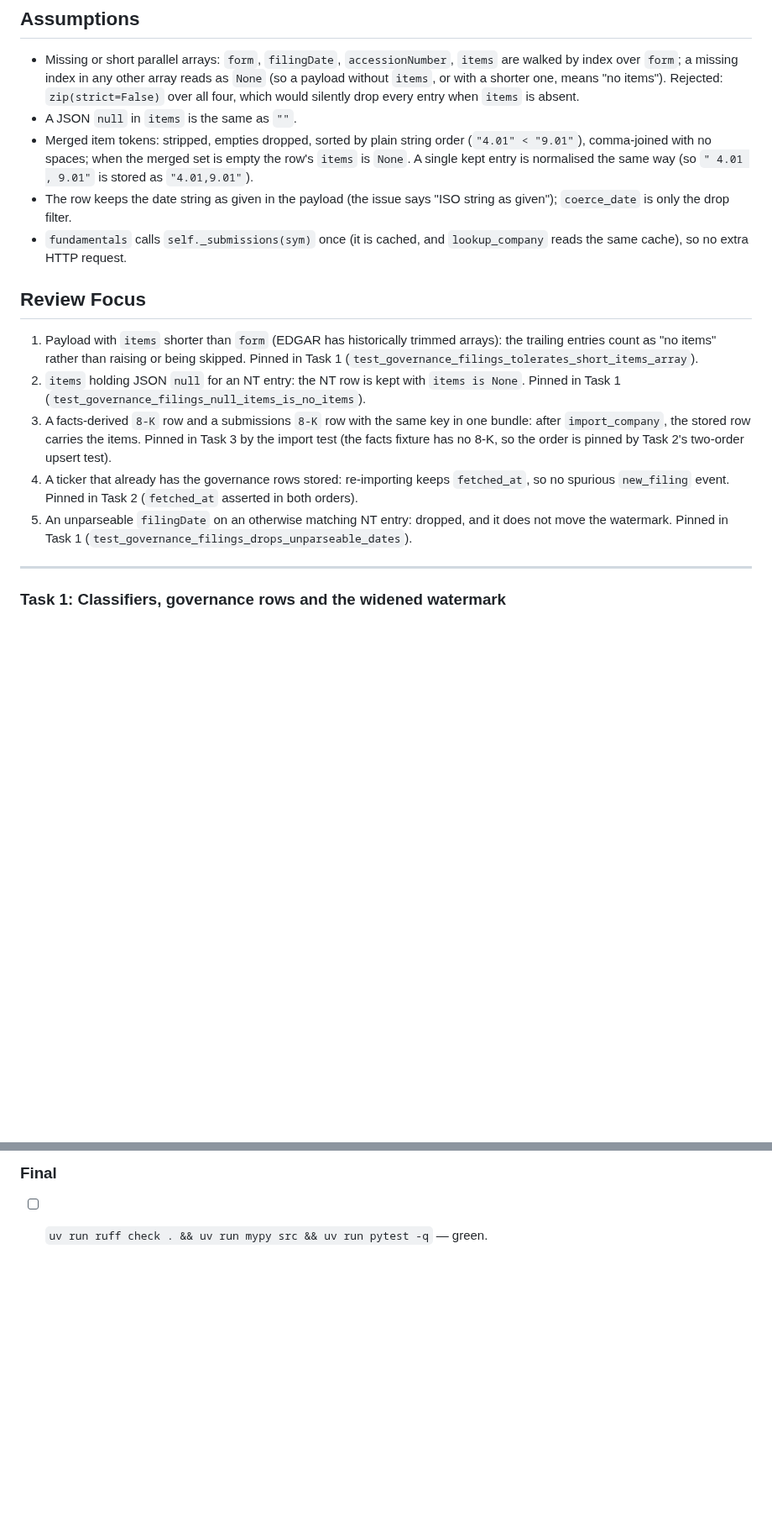
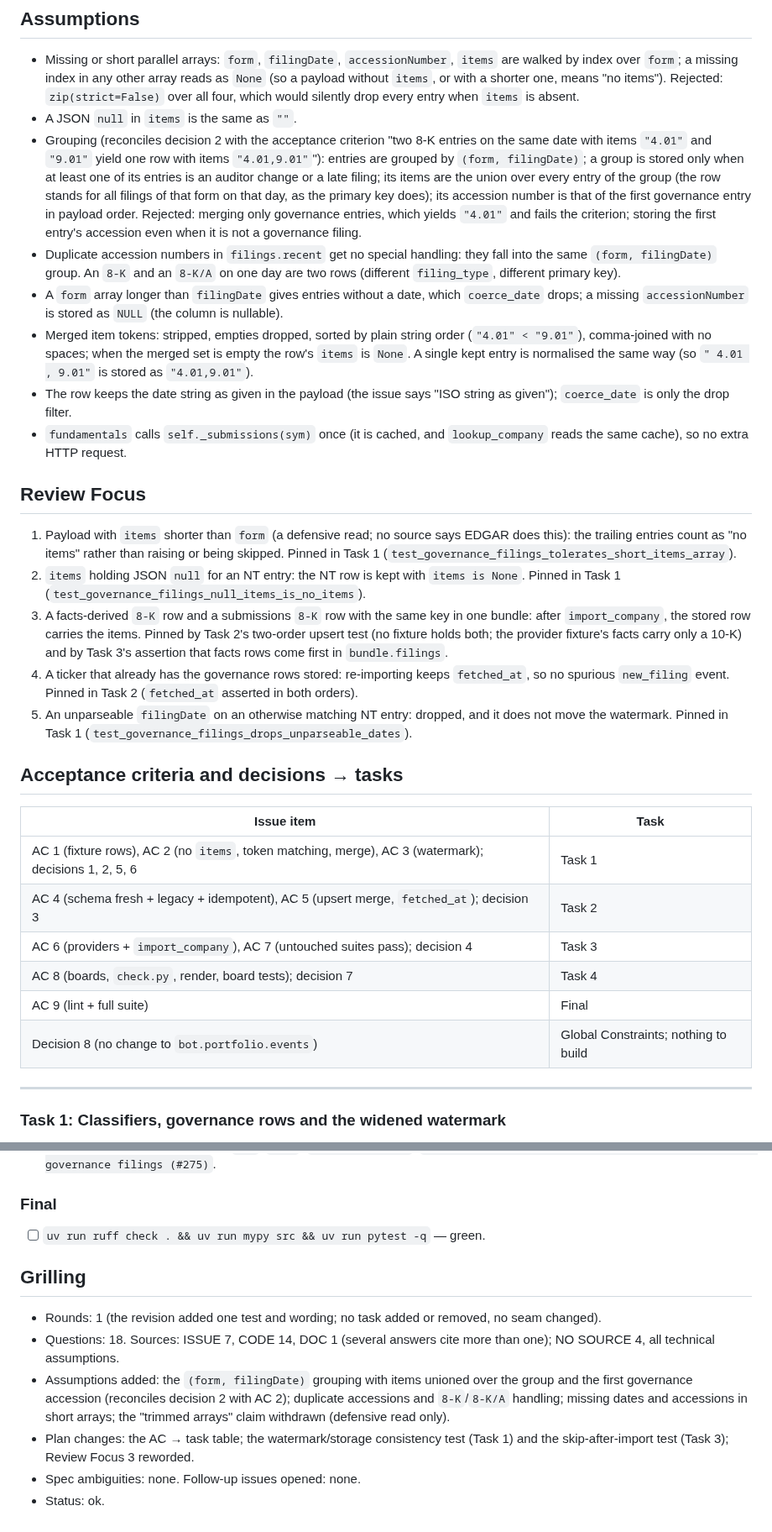
Before and after one commit to nicolas-ricc/damodaran, a Markdown page: docs/plans/2026-11-07-275-governance-filings.md, 2 parts joined by grey strips. Shown at 84% size. GitHub-like rendering; blank space fills up the shorter version.

Commit message:
plan(#275): answer the plan grilling
Co-Authored-By: Claude Opus 5.5 <noreply@anthropic.com>

```diff
--- a/docs/plans/2026-11-07-275-governance-filings.md
+++ b/docs/plans/2026-11-07-275-governance-filings.md
@@ -27,17 +27,31 @@
 
 - Missing or short parallel arrays: `form`, `filingDate`, `accessionNumber`, `items` are walked by index over `form`; a missing index in any other array reads as `None` (so a payload without `items`, or with a shorter one, means "no items"). Rejected: `zip(strict=False)` over all four, which would silently drop every entry when `items` is absent.
 - A JSON `null` in `items` is the same as `""`.
+- Grouping (reconciles decision 2 with the acceptance criterion "two 8-K entries on the same date with items `"4.01"` and `"9.01"` yield one row with items `"4.01,9.01"`"): entries are grouped by `(form, filingDate)`; a group is stored only when at least one of its entries is an auditor change or a late filing; its items are the union over every entry of the group (the row stands for all filings of that form on that day, as the primary key does); its accession number is that of the first governance entry in payload order. Rejected: merging only governance entries, which yields `"4.01"` and fails the criterion; storing the first entry's accession even when it is not a governance filing.
+- Duplicate accession numbers in `filings.recent` get no special handling: they fall into the same `(form, filingDate)` group. An `8-K` and an `8-K/A` on one day are two rows (different `filing_type`, different primary key).
+- A `form` array longer than `filingDate` gives entries without a date, which `coerce_date` drops; a missing `accessionNumber` is stored as `NULL` (the column is nullable).
 - Merged item tokens: stripped, empties dropped, sorted by plain string order (`"4.01" < "9.01"`), comma-joined with no spaces; when the merged set is empty the row's `items` is `None`. A single kept entry is normalised the same way (so `" 4.01 , 9.01"` is stored as `"4.01,9.01"`).
 - The row keeps the date string as given in the payload (the issue says "ISO string as given"); `coerce_date` is only the drop filter.
 - `fundamentals` calls `self._submissions(sym)` once (it is cached, and `lookup_company` reads the same cache), so no extra HTTP request.
 
 ## Review Focus
 
-1. Payload with `items` shorter than `form` (EDGAR has historically trimmed arrays): the trailing entries count as "no items" rather than raising or being skipped. Pinned in Task 1 (`test_governance_filings_tolerates_short_items_array`).
+1. Payload with `items` shorter than `form` (a defensive read; no source says EDGAR does this): the trailing entries count as "no items" rather than raising or being skipped. Pinned in Task 1 (`test_governance_filings_tolerates_short_items_array`).
 2. `items` holding JSON `null` for an NT entry: the NT row is kept with `items is None`. Pinned in Task 1 (`test_governance_filings_null_items_is_no_items`).
-3. A facts-derived `8-K` row and a submissions `8-K` row with the same key in one bundle: after `import_company`, the stored row carries the items. Pinned in Task 3 by the import test (the facts fixture has no 8-K, so the order is pinned by Task 2's two-order upsert test).
+3. A facts-derived `8-K` row and a submissions `8-K` row with the same key in one bundle: after `import_company`, the stored row carries the items. Pinned by Task 2's two-order upsert test (no fixture holds both; the provider fixture's facts carry only a 10-K) and by Task 3's assertion that facts rows come first in `bundle.filings`.
 4. A ticker that already has the governance rows stored: re-importing keeps `fetched_at`, so no spurious `new_filing` event. Pinned in Task 2 (`fetched_at` asserted in both orders).
 5. An unparseable `filingDate` on an otherwise matching NT entry: dropped, and it does not move the watermark. Pinned in Task 1 (`test_governance_filings_drops_unparseable_dates`).
+
+## Acceptance criteria and decisions → tasks
+
+| Issue item | Task |
+|---|---|
+| AC 1 (fixture rows), AC 2 (no `items`, token matching, merge), AC 3 (watermark); decisions 1, 2, 5, 6 | Task 1 |
+| AC 4 (schema fresh + legacy + idempotent), AC 5 (upsert merge, `fetched_at`); decision 3 | Task 2 |
+| AC 6 (providers + `import_company`), AC 7 (untouched suites pass); decision 4 | Task 3 |
+| AC 8 (boards, `check.py`, render, board tests); decision 7 | Task 4 |
+| AC 9 (lint + full suite) | Final |
+| Decision 8 (no change to `bot.portfolio.events`) | Global Constraints; nothing to build |
 
 ---
 
@@ -120,3 +136,12 @@
 ### Final
 
 - [ ] `uv run ruff check . && uv run mypy src && uv run pytest -q` — green.
+
+## Grilling
+
+- Rounds: 1 (the revision added one test and wording; no task added or removed, no seam changed).
+- Questions: 18. Sources: ISSUE 7, CODE 14, DOC 1 (several answers cite more than one); NO SOURCE 4, all technical assumptions.
+- Assumptions added: the `(form, filingDate)` grouping with items unioned over the group and the first governance accession (reconciles decision 2 with AC 2); duplicate accessions and `8-K`/`8-K/A` handling; missing dates and accessions in short arrays; the "trimmed arrays" claim withdrawn (defensive read only).
+- Plan changes: the AC → task table; the watermark/storage consistency test (Task 1) and the skip-after-import test (Task 3); Review Focus 3 reworded.
+- Spec ambiguities: none. Follow-up issues opened: none.
+- Status: ok.
```
Also changed, not shown: other parts of docs/plans/2026-11-07-275-governance-filings.md (+2 -0 lines).
